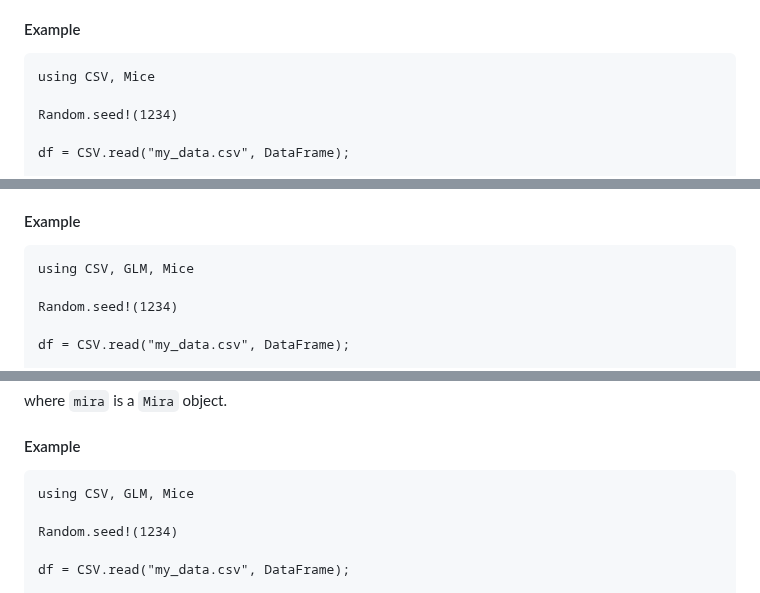
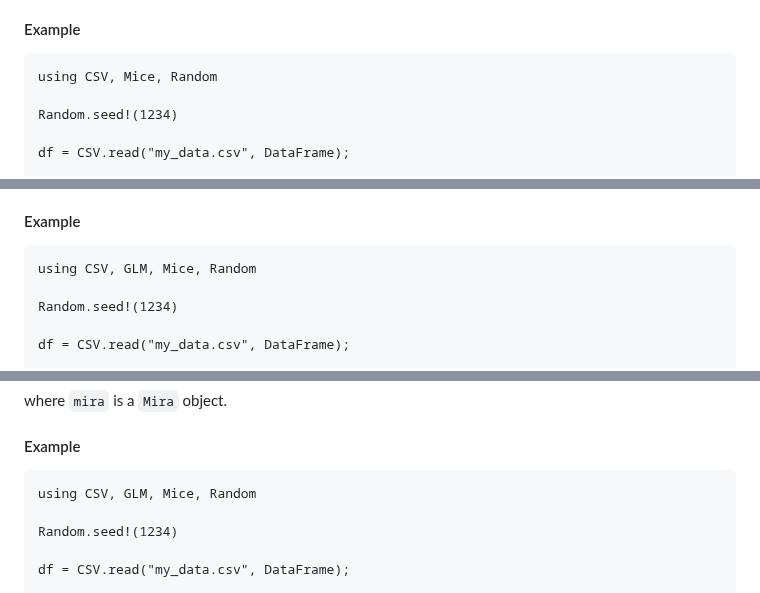
Before and after one commit to tom-metherell/Mice.jl, a Markdown page: README.md, 3 parts joined by grey strips. GitHub-like rendering.

Commit message:
Documentation

````diff
--- a/README.md
+++ b/README.md
@@ -50,7 +50,7 @@ where:
 
 #### Example
 ```
-using CSV, Mice
+using CSV, Mice, Random
 
 Random.seed!(1234)
 
@@ -74,7 +74,7 @@ where `mids` is a `Mids` object.
 
 #### Example
 ```
-using CSV, GLM, Mice
+using CSV, GLM, Mice, Random
 
 Random.seed!(1234)
 
@@ -96,7 +96,7 @@ where `mira` is a `Mira` object.
 
 #### Example
 ```
-using CSV, GLM, Mice
+using CSV, GLM, Mice, Random
 
 Random.seed!(1234)
 
````
